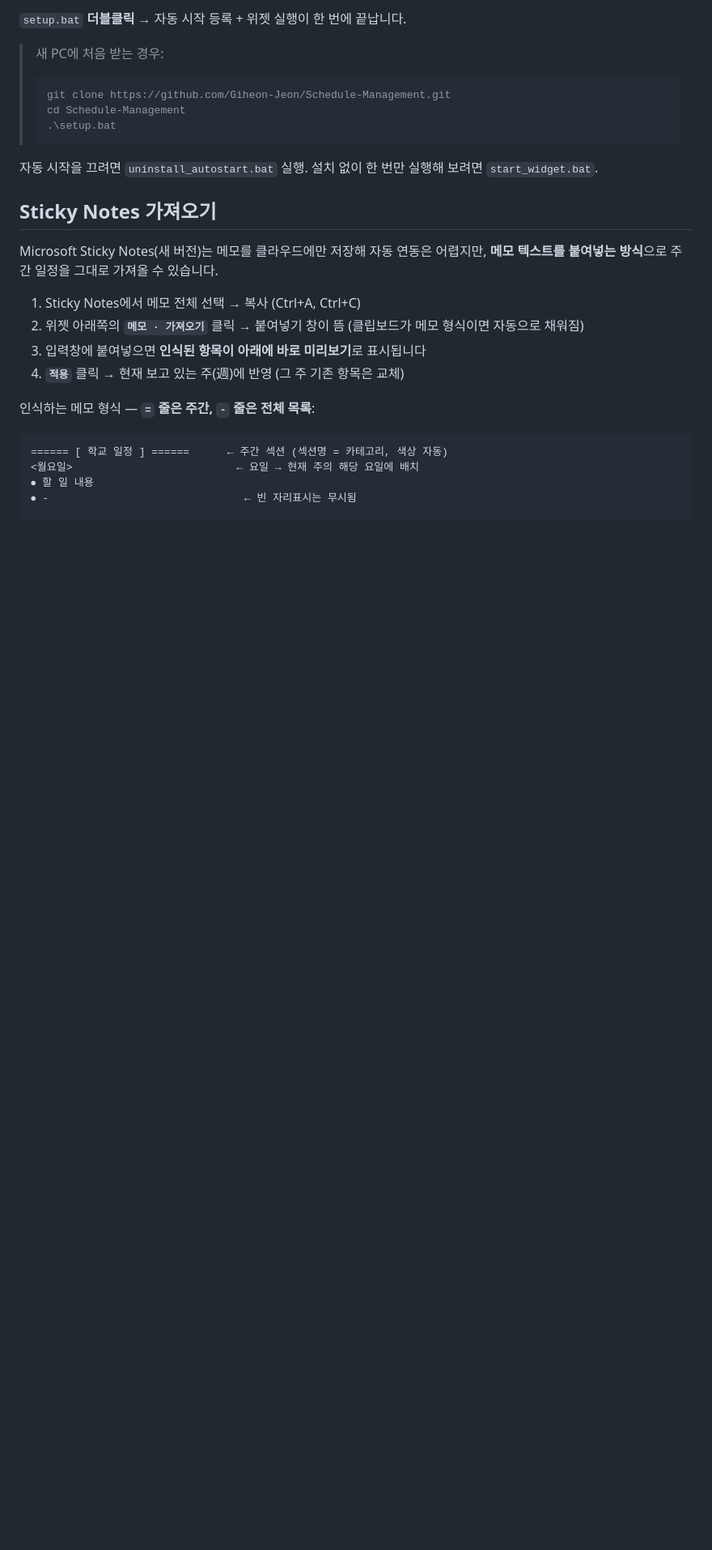
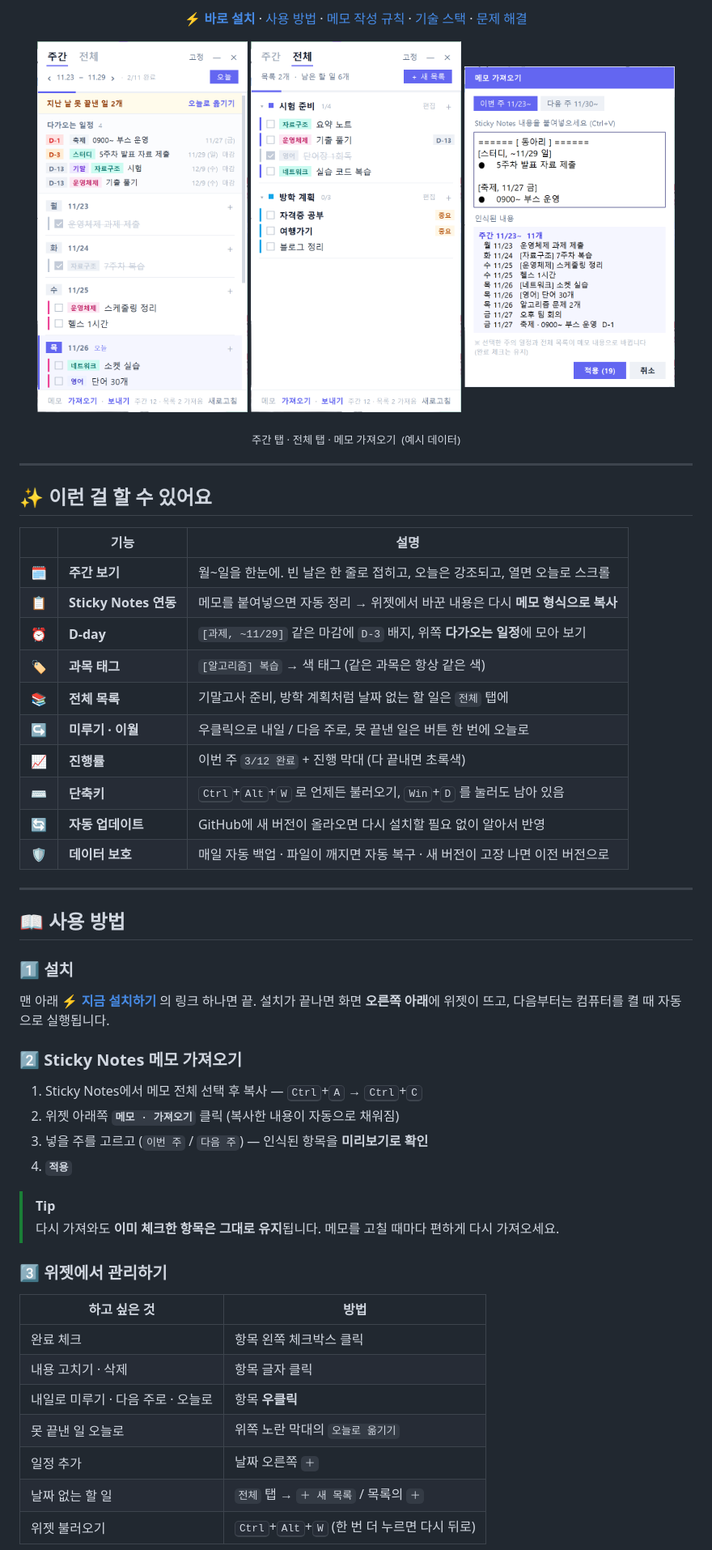
Before and after one commit to Giheon-Jeon/Schedule-Management, a Markdown page: README.md, the part around one of its changes. Shown at 81% size. GitHub-like rendering; pictures changed too: docs/screenshot-import.png (added), docs/screenshot-lists.png (added), docs/screenshot-week.png (added); blank space fills up the shorter version.

Commit message:
Rewrite README with screenshots, stack, usage, and one-click install; add install.ps1; link ZIP installs to GitHub
Co-Authored-By: Claude Opus 5.5 <noreply@anthropic.com>

````diff
--- a/README.md
+++ b/README.md
@@ -14,30 +14,56 @@
 
-`setup.bat` **더블클릭** → 자동 시작 등록 + 위젯 실행이 한 번에 끝납니다.
+**[⚡ 바로 설치](#-지금-설치하기)** · [사용 방법](#-사용-방법) · [메모 작성 규칙](#-메모-작성-규칙) · [기술 스택](#-기술-스택) · [문제 해결](#-문제-해결)
 
-> 새 PC에 처음 받는 경우:
-> ```powershell
-> git clone https://github.com/Giheon-Jeon/Schedule-Management.git
-> cd Schedule-Management
-> .\setup.bat
-> ```
+<img src="docs/screenshot-week.png" width="260" alt="주간 탭"> <img src="docs/screenshot-lists.png" width="260" alt="전체 탭"> <img src="docs/screenshot-import.png" width="260" alt="메모 가져오기 창">
 
-자동 시작을 끄려면 `uninstall_autostart.bat` 실행.
-설치 없이 한 번만 실행해 보려면 `start_widget.bat`.
+<sub>주간 탭 · 전체 탭 · 메모 가져오기 &nbsp;(예시 데이터)</sub>
 
-## Sticky Notes 가져오기
+</div>
 
-Microsoft Sticky Notes(새 버전)는 메모를 클라우드에만 저장해 자동 연동은 어렵지만,
-**메모 텍스트를 붙여넣는 방식**으로 주간 일정을 그대로 가져올 수 있습니다.
+---
 
-1. Sticky Notes에서 메모 전체 선택 → 복사 (Ctrl+A, Ctrl+C)
-2. 위젯 아래쪽의 **`메모 · 가져오기`** 클릭 → 붙여넣기 창이 뜸 (클립보드가 메모 형식이면 자동으로 채워짐)
-3. 입력창에 붙여넣으면 **인식된 항목이 아래에 바로 미리보기**로 표시됩니다
-4. **`적용`** 클릭 → 현재 보고 있는 주(週)에 반영 (그 주 기존 항목은 교체)
+## ✨ 이런 걸 할 수 있어요
 
-인식하는 메모 형식 — **`=` 줄은 주간, `-` 줄은 전체 목록**:
+| | 기능 | 설명 |
+|:-:|---|---|
+| 🗓️ | **주간 보기** | 월~일을 한눈에. 빈 날은 한 줄로 접히고, 오늘은 강조되고, 열면 오늘로 스크롤 |
+| 📋 | **Sticky Notes 연동** | 메모를 붙여넣으면 자동 정리 → 위젯에서 바꾼 내용은 다시 **메모 형식으로 복사** |
+| ⏰ | **D-day** | `[과제, ~11/29]` 같은 마감에 `D-3` 배지, 위쪽 **다가오는 일정**에 모아 보기 |
+| 🏷️ | **과목 태그** | `[알고리즘] 복습` → 색 태그 (같은 과목은 항상 같은 색) |
+| 📚 | **전체 목록** | 기말고사 준비, 방학 계획처럼 날짜 없는 할 일은 `전체` 탭에 |
+| ↪️ | **미루기 · 이월** | 우클릭으로 내일 / 다음 주로, 못 끝낸 일은 버튼 한 번에 오늘로 |
+| 📈 | **진행률** | 이번 주 `3/12 완료` + 진행 막대 (다 끝내면 초록색) |
+| ⌨️ | **단축키** | <kbd>Ctrl</kbd>+<kbd>Alt</kbd>+<kbd>W</kbd> 로 언제든 불러오기, <kbd>Win</kbd>+<kbd>D</kbd> 를 눌러도 남아 있음 |
+| 🔄 | **자동 업데이트** | GitHub에 새 버전이 올라오면 다시 설치할 필요 없이 알아서 반영 |
+| 🛡️ | **데이터 보호** | 매일 자동 백업 · 파일이 깨지면 자동 복구 · 새 버전이 고장 나면 이전 버전으로 |
 
-```
-====== [ 학교 일정 ] ======      ← 주간 섹션 (섹션명 = 카테고리, 색상 자동)
-<월요일>                          ← 요일 → 현재 주의 해당 요일에 배치
-⦁ 할 일 내용
-⦁ -                               ← 빈 자리표시는 무시됨
+---
+
+## 📖 사용 방법
+
+### 1️⃣ 설치
+
+맨 아래 **[⚡ 지금 설치하기](#-지금-설치하기)** 의 링크 하나면 끝. 설치가 끝나면 화면 **오른쪽 아래**에 위젯이 뜨고, 다음부터는 컴퓨터를 켤 때 자동으로 실행됩니다.
+
+### 2️⃣ Sticky Notes 메모 가져오기
+
+1. Sticky Notes에서 메모 전체 선택 후 복사 — <kbd>Ctrl</kbd>+<kbd>A</kbd> → <kbd>Ctrl</kbd>+<kbd>C</kbd>
+2. 위젯 아래쪽 **`메모 · 가져오기`** 클릭 (복사한 내용이 자동으로 채워짐)
+3. 넣을 주를 고르고 (`이번 주` / `다음 주`) — 인식된 항목을 **미리보기로 확인**
+4. **`적용`**
+
+> [!TIP]
+> 다시 가져와도 **이미 체크한 항목은 그대로 유지**됩니다. 메모를 고칠 때마다 편하게 다시 가져오세요.
+
+### 3️⃣ 위젯에서 관리하기
+
+| 하고 싶은 것 | 방법 |
+|---|---|
+| 완료 체크 | 항목 왼쪽 체크박스 클릭 |
+| 내용 고치기 · 삭제 | 항목 글자 클릭 |
+| 내일로 미루기 · 다음 주로 · 오늘로 | 항목 **우클릭** |
+| 못 끝낸 일 오늘로 | 위쪽 노란 막대의 `오늘로 옮기기` |
+| 일정 추가 | 날짜 오른쪽 `＋` |
+| 날짜 없는 할 일 | `전체` 탭 → `＋ 새 목록` / 목록의 `＋` |
+| 위젯 불러오기 | <kbd>Ctrl</kbd>+<kbd>Alt</kbd>+<kbd>W</kbd> (한 번 더 누르면 다시 뒤로) |
+
````
Also changed, not shown: other parts of README.md (+245 -88 lines), 2 other files.
